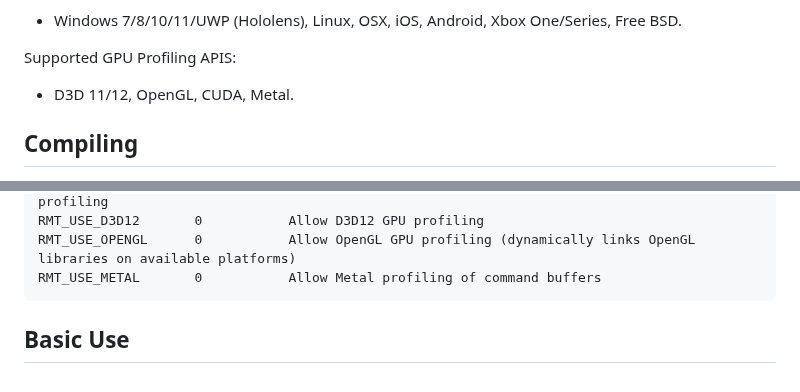
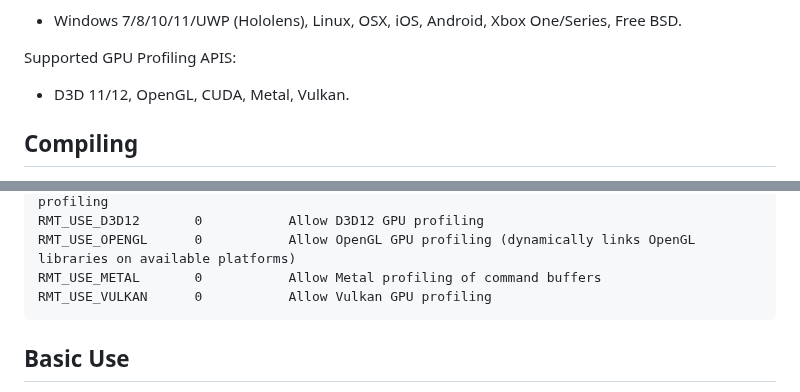
Before and after one commit to Celtoys/Remotery, a Markdown page: readme.md, 2 parts joined by grey strips. GitHub-like rendering.

```diff
--- a/readme.md
+++ b/readme.md
@@ -25,7 +25,7 @@ Supported Profiling Platforms:
 
 Supported GPU Profiling APIS:
 
-* D3D 11/12, OpenGL, CUDA, Metal.
+* D3D 11/12, OpenGL, CUDA, Metal, Vulkan.
 
 Compiling
 ---------
@@ -58,6 +58,7 @@ You can define some extra macros to modify what features are compiled into Remot
     RMT_USE_D3D12       0           Allow D3D12 GPU profiling
     RMT_USE_OPENGL      0           Allow OpenGL GPU profiling (dynamically links OpenGL libraries on available platforms)
     RMT_USE_METAL       0           Allow Metal profiling of command buffers
+    RMT_USE_VULKAN      0           Allow Vulkan GPU profiling
 
 
 Basic Use
```
